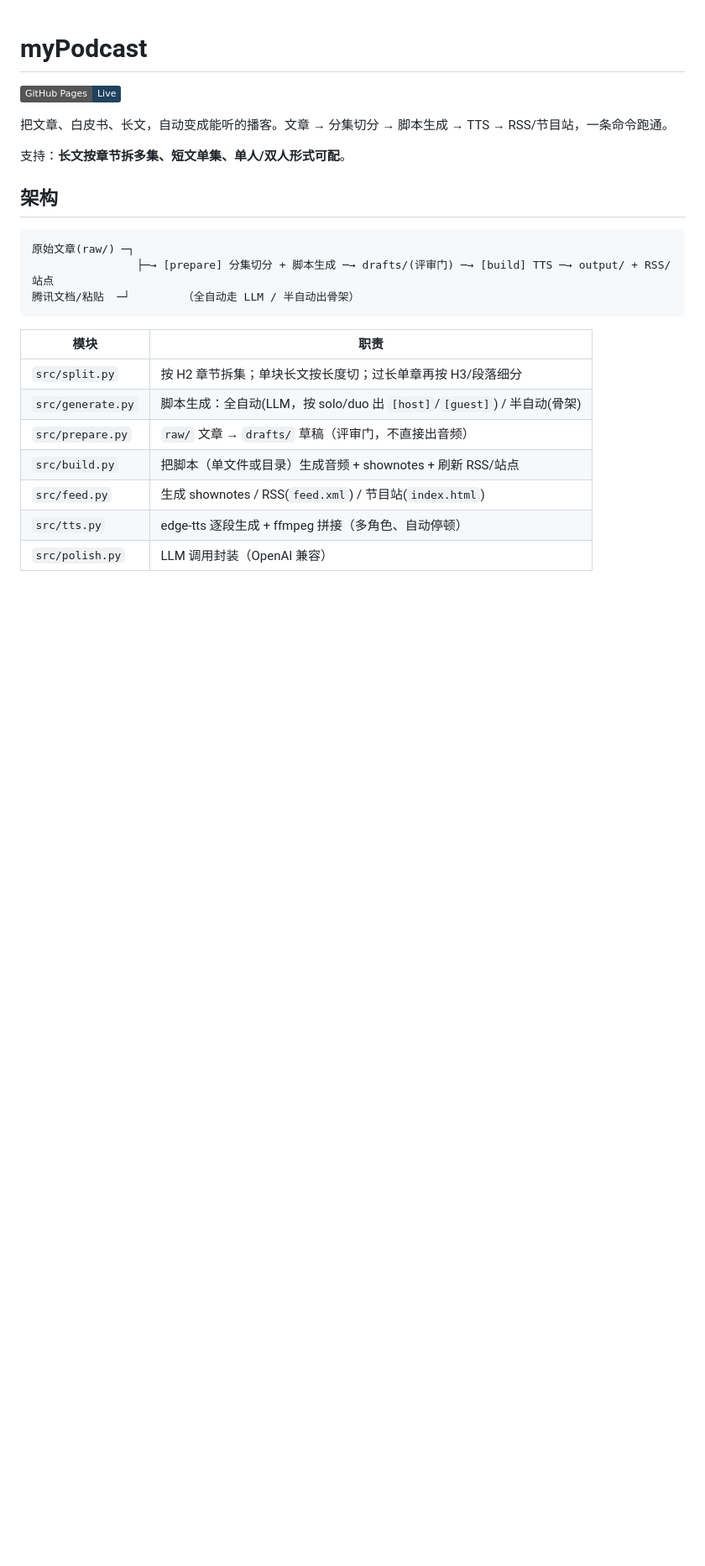
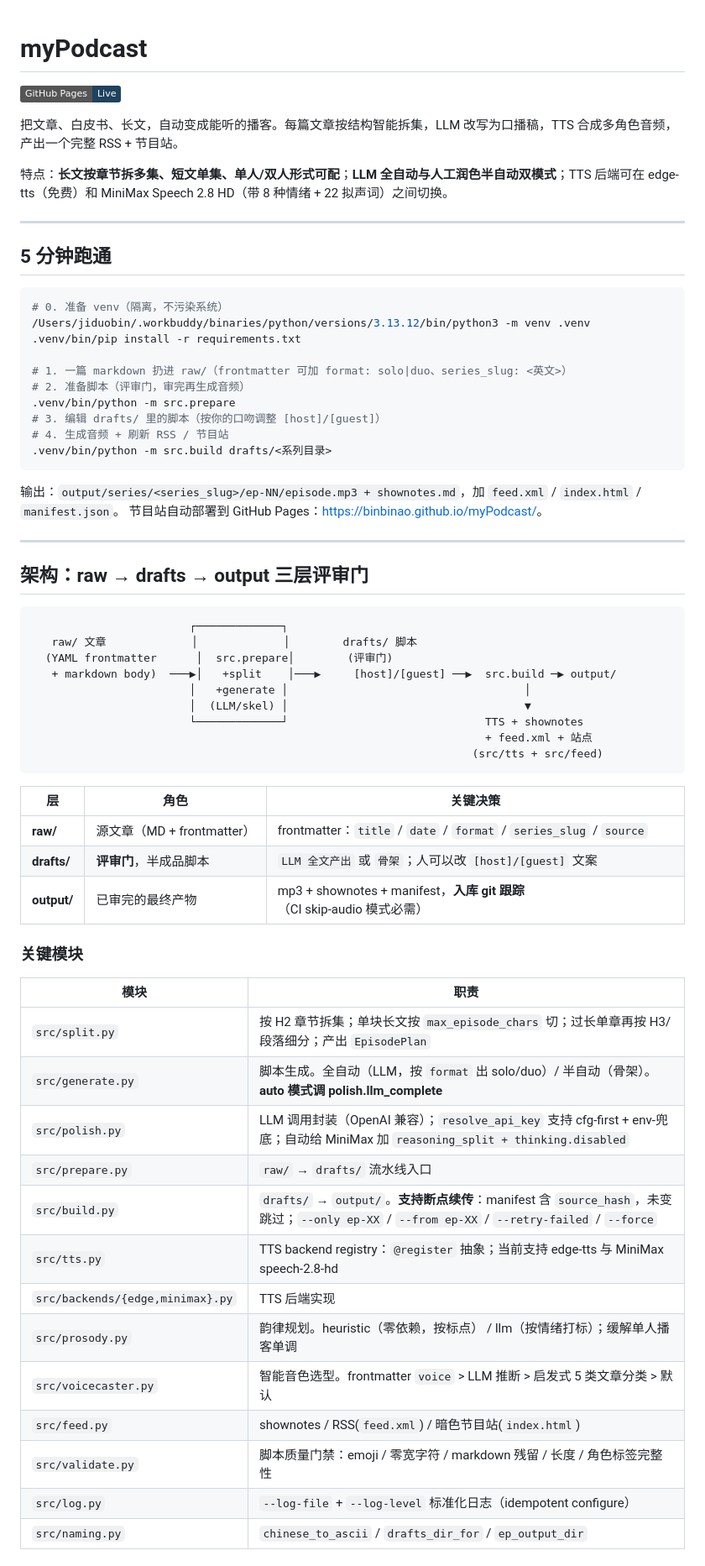
Before and after one commit to binbinao/myPodcast, a Markdown page: README.md, the part around one of its changes. Shown at 84% size. GitHub-like rendering; badges without logos; blank space fills up the shorter version.

````diff
--- a/README.md
+++ b/README.md
@@ -2,25 +2,67 @@
 
 [![GitHub Pages](https://img.shields.io/badge/GitHub_Pages-Live-1f425f?logo=githubpages&logoColor=white)](https://binbinao.github.io/myPodcast/)
 
-把文章、白皮书、长文，自动变成能听的播客。文章 → 分集切分 → 脚本生成 → TTS → RSS/节目站，一条命令跑通。
+把文章、白皮书、长文，自动变成能听的播客。每篇文章按结构智能拆集，LLM 改写为口播稿，TTS 合成多角色音频，产出一个完整 RSS + 节目站。
 
-支持：**长文按章节拆多集、短文单集、单人/双人形式可配**。
+特点：**长文按章节拆多集、短文单集、单人/双人形式可配**；**LLM 全自动与人工润色半自动双模式**；TTS 后端可在 edge-tts（免费）和 MiniMax Speech 2.8 HD（带 8 种情绪 + 22 拟声词）之间切换。
 
-## 架构
+---
+
+## 5 分钟跑通
+
+```bash
+# 0. 准备 venv（隔离，不污染系统）
+/Users/jiduobin/.workbuddy/binaries/python/versions/3.13.12/bin/python3 -m venv .venv
+.venv/bin/pip install -r requirements.txt
+
+# 1. 一篇 markdown 扔进 raw/（frontmatter 可加 format: solo|duo、series_slug: <英文>）
+# 2. 准备脚本（评审门，审完再生成音频）
+.venv/bin/python -m src.prepare
+# 3. 编辑 drafts/ 里的脚本（按你的口吻调整 [host]/[guest]）
+# 4. 生成音频 + 刷新 RSS / 节目站
+.venv/bin/python -m src.build drafts/<系列目录>
+```
+
+输出：`output/series/<series_slug>/ep-NN/episode.mp3 + shownotes.md`，加 `feed.xml` / `index.html` / `manifest.json`。
+节目站自动部署到 GitHub Pages：<https://binbinao.github.io/myPodcast/>。
+
+---
+
+## 架构：raw → drafts → output 三层评审门
 
 ```
-原始文章(raw/) ─┐
-                ├─→ [prepare] 分集切分 + 脚本生成 ─→ drafts/(评审门) ─→ [build] TTS ─→ output/ + RSS/站点
-腾讯文档/粘贴  ─┘        （全自动走 LLM / 半自动出骨架）
+                        ┌─────────────┐
+   raw/ 文章             │             │        drafts/ 脚本
+  (YAML frontmatter      │  src.prepare│        (评审门)
+   + markdown body)  ───▶│   +split    │───▶     [host]/[guest] ──▶  src.build ─▶ output/
+                        │   +generate │                                    │
+                        │  (LLM/skel) │                                    ▼
+                        └─────────────┘                              TTS + shownotes
+                                                                     + feed.xml + 站点
+                                                                   (src/tts + src/feed)
 ```
 
+| 层 | 角色 | 关键决策 |
+|---|---|---|
+| **raw/** | 源文章（MD + frontmatter） | frontmatter：`title` / `date` / `format` / `series_slug` / `source` |
+| **drafts/** | **评审门**，半成品脚本 | `LLM 全文产出` 或 `骨架`；人可以改 `[host]/[guest]` 文案 |
+| **output/** | 已审完的最终产物 | mp3 + shownotes + manifest，**入库 git 跟踪**（CI skip-audio 模式必需） |
+
+### 关键模块
+
 | 模块 | 职责 |
-|------|------|
-| `src/split.py` | 按 H2 章节拆集；单块长文按长度切；过长单章再按 H3/段落细分 |
-| `src/generate.py` | 脚本生成：全自动(LLM，按 solo/duo 出 `[host]`/`[guest]`) / 半自动(骨架) |
-| `src/prepare.py` | `raw/` 文章 → `drafts/` 草稿（评审门，不直接出音频） |
-| `src/build.py` | 把脚本（单文件或目录）生成音频 + shownotes + 刷新 RSS/站点 |
-| `src/feed.py` | 生成 shownotes / RSS(`feed.xml`) / 节目站(`index.html`) |
-| `src/tts.py` | edge-tts 逐段生成 + ffmpeg 拼接（多角色、自动停顿） |
-| `src/polish.py` | LLM 调用封装（OpenAI 兼容） |
+|---|---|
+| `src/split.py` | 按 H2 章节拆集；单块长文按 `max_episode_chars` 切；过长单章再按 H3/段落细分；产出 `EpisodePlan` |
+| `src/generate.py` | 脚本生成。全自动（LLM，按 `format` 出 solo/duo）/ 半自动（骨架）。**auto 模式调 polish.llm_complete** |
+| `src/polish.py` | LLM 调用封装（OpenAI 兼容）；`resolve_api_key` 支持 cfg-first + env-兜底；自动给 MiniMax 加 `reasoning_split + thinking.disabled` |
+| `src/prepare.py` | `raw/` → `drafts/` 流水线入口 |
+| `src/build.py` | `drafts/` → `output/`。**支持断点续传**：manifest 含 `source_hash`，未变跳过；`--only ep-XX` / `--from ep-XX` / `--retry-failed` / `--force` |
+| `src/tts.py` | TTS backend registry：`@register` 抽象；当前支持 edge-tts 与 MiniMax speech-2.8-hd |
+| `src/backends/{edge,minimax}.py` | TTS 后端实现 |
+| `src/prosody.py` | 韵律规划。heuristic（零依赖，按标点） / llm（按情绪打标）；缓解单人播客单调 |
+| `src/voicecaster.py` | 智能音色选型。frontmatter `voice` > LLM 推断 > 启发式 5 类文章分类 > 默认 |
+| `src/feed.py` | shownotes / RSS(`feed.xml`) / 暗色节目站(`index.html`) |
+| `src/validate.py` | 脚本质量门禁：emoji / 零宽字符 / markdown 残留 / 长度 / 角色标签完整性 |
+| `src/log.py` | `--log-file` + `--log-level` 标准化日志（idempotent configure） |
+| `src/naming.py` | `chinese_to_ascii` / `drafts_dir_for` / `ep_output_dir` |
 
````
Also changed, not shown: other parts of README.md (+113 -51 lines).
